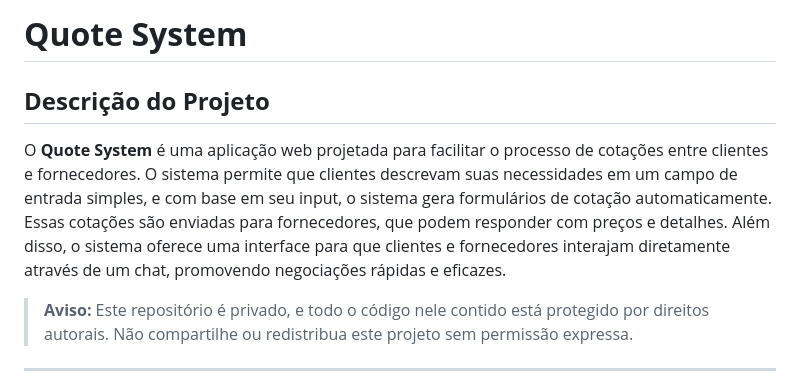
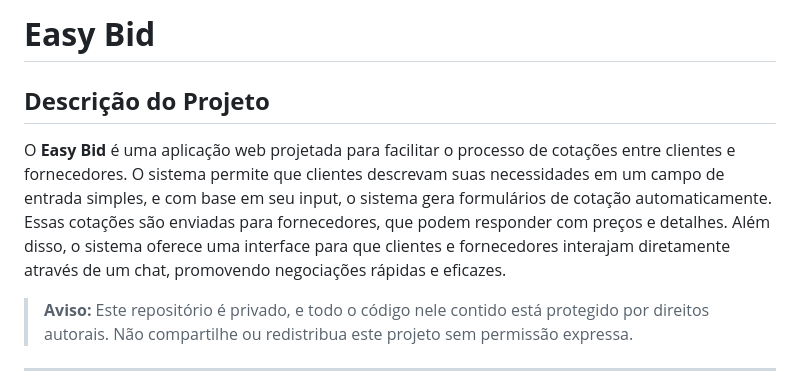
Before and after one commit to Oldp1e/easybid, a Markdown page: README.md, the part around the change. Drawn GitHub-style.

```diff
--- a/README.md
+++ b/README.md
@@ -1,7 +1,7 @@
-# **Quote System**
+# **Easy Bid**
 
 ## **Descrição do Projeto**
-O **Quote System** é uma aplicação web projetada para facilitar o processo de cotações entre clientes e fornecedores. O sistema permite que clientes descrevam suas necessidades em um campo de entrada simples, e com base em seu input, o sistema gera formulários de cotação automaticamente. Essas cotações são enviadas para fornecedores, que podem responder com preços e detalhes. Além disso, o sistema oferece uma interface para que clientes e fornecedores interajam diretamente através de um chat, promovendo negociações rápidas e eficazes.
+O **Easy Bid** é uma aplicação web projetada para facilitar o processo de cotações entre clientes e fornecedores. O sistema permite que clientes descrevam suas necessidades em um campo de entrada simples, e com base em seu input, o sistema gera formulários de cotação automaticamente. Essas cotações são enviadas para fornecedores, que podem responder com preços e detalhes. Além disso, o sistema oferece uma interface para que clientes e fornecedores interajam diretamente através de um chat, promovendo negociações rápidas e eficazes.
 
 > **Aviso:** Este repositório é privado, e todo o código nele contido está protegido por direitos autorais. Não compartilhe ou redistribua este projeto sem permissão expressa.
 
```
